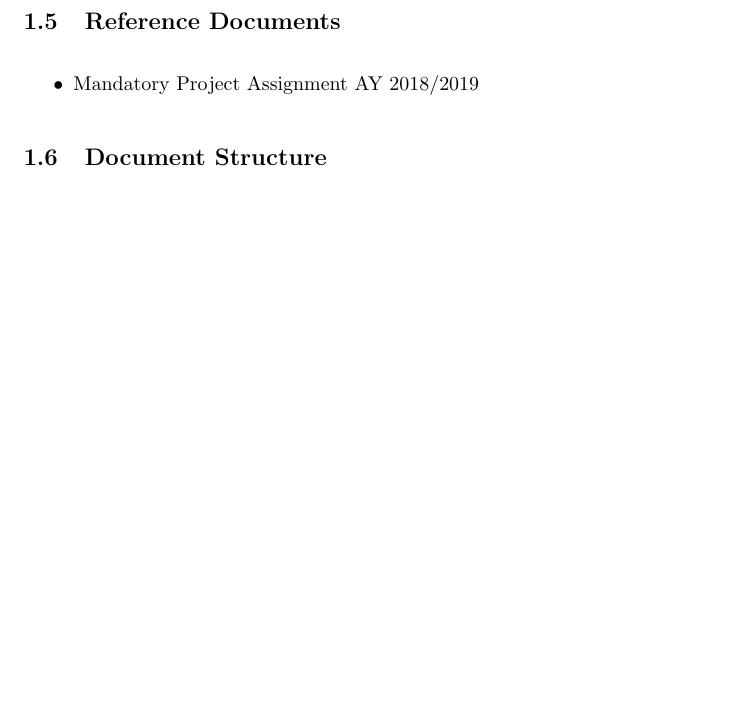
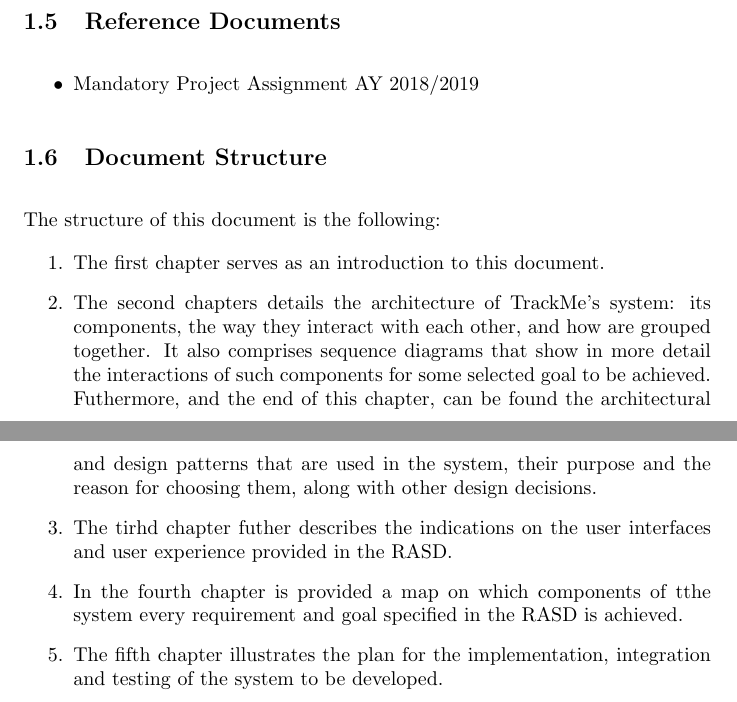
Before and after one commit to xnand/Data4Help_polimi-project, a LaTeX document (DD/main.tex, which reads DD/sections/introduction.tex): part of page 3 of 9 before the commit and two parts of pages 3 and 4 of 10 after it, the two joined at a grey line, cut so that both start at the same text, the shorter picture padded with empty space. Compiled offline with pdfLaTeX.

Commit message:
intro pt 2

```diff
--- a/DD/sections/introduction.tex
+++ b/DD/sections/introduction.tex
@@ -32,4 +32,16 @@
 
 \subsection{Document Structure}
 
+The structure of this document is the following:
+
+\begin{enumerate}
+
+	\item The first chapter serves as an introduction to this document.
+	\item The second chapters details the architecture of TrackMe's system: its components, the way they interact with each other, and how are grouped together. It also comprises sequence diagrams that show in more detail the interactions of such components for some selected goal to be achieved. Futhermore, and the end of this chapter, can be found the architectural and design patterns that are used in the system, their purpose and the reason for choosing them, along with other design decisions.
+	\item The tirhd chapter futher describes the indications on the user interfaces and user experience provided in the RASD.
+	\item In the fourth chapter is provided a map on which components of tthe system every requirement and goal specified in the RASD is achieved.
+	\item The fifth chapter illustrates the plan for the implementation, integration and testing of the system to be developed.
+
+\end{enumerate}
+
 \end{document}
```
Also changed, not shown: DD/main.tex (+1 -1 lines), DD/sections/effortSpent.tex (+6 -3 lines).
